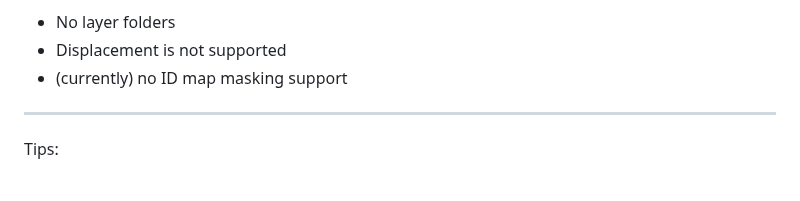
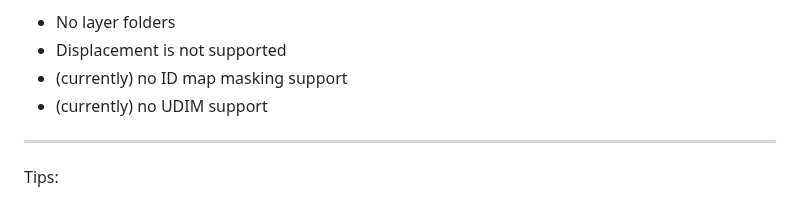
Before and after one commit to LoganFairbairn/MatLayer, a Markdown page: README.md, the part around the change. Drawn GitHub-style.

Commit message:
Added UDIM limitation note to read me.

```diff
--- a/README.md
+++ b/README.md
@@ -55,6 +55,7 @@ Limitations:
 - No layer folders
 - Displacement is not supported
 - (currently) no ID map masking support
+- (currently) no UDIM support
 
 -----
 
```
